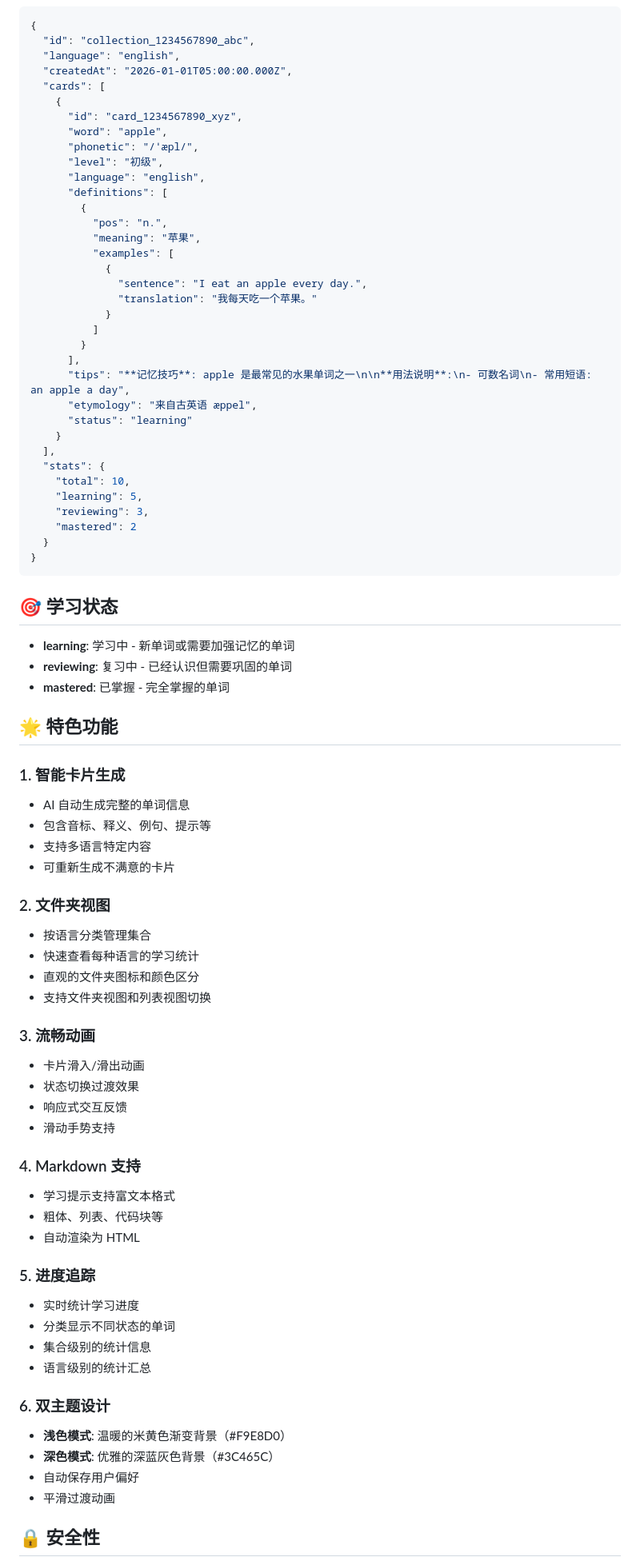
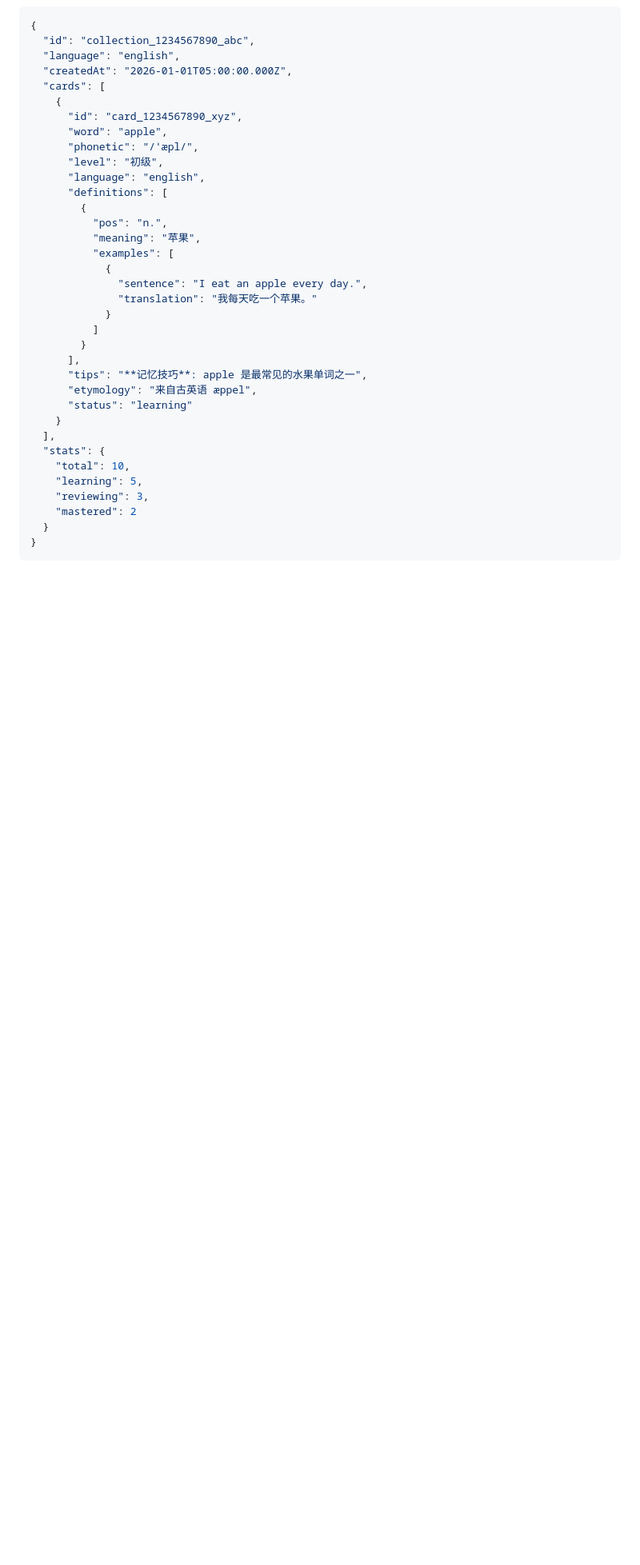
Before and after one commit to VicissitudeYW/LingoMem, a Markdown page: README.md, the part around one of its changes. Shown at 80% size. Drawn GitHub-style; blank space fills up the shorter version.

````diff
--- a/README.md
+++ b/README.md
@@ -318,7 +319,7 @@ DELETE /api/collections/:id
           ]
         }
       ],
-      "tips": "**记忆技巧**: apple 是最常见的水果单词之一\n\n**用法说明**:\n- 可数名词\n- 常用短语: an apple a day",
+      "tips": "**记忆技巧**: apple 是最常见的水果单词之一",
       "etymology": "来自古英语 æppel",
       "status": "learning"
     }
@@ -332,48 +333,3 @@ DELETE /api/collections/:id
 }
 ```
 
-## 🎯 学习状态
-
-- **learning**: 学习中 - 新单词或需要加强记忆的单词
-- **reviewing**: 复习中 - 已经认识但需要巩固的单词
-- **mastered**: 已掌握 - 完全掌握的单词
-
-## 🌟 特色功能
-
-### 1. 智能卡片生成
-- AI 自动生成完整的单词信息
-- 包含音标、释义、例句、提示等
-- 支持多语言特定内容
-- 可重新生成不满意的卡片
-
-### 2. 文件夹视图
-- 按语言分类管理集合
-- 快速查看每种语言的学习统计
-- 直观的文件夹图标和颜色区分
-- 支持文件夹视图和列表视图切换
-
-### 3. 流畅动画
-- 卡片滑入/滑出动画
-- 状态切换过渡效果
-- 响应式交互反馈
-- 滑动手势支持
-
-### 4. Markdown 支持
-- 学习提示支持富文本格式
-- 粗体、列表、代码块等
-- 自动渲染为 HTML
-
-### 5. 进度追踪
-- 实时统计学习进度
-- 分类显示不同状态的单词
-- 集合级别的统计信息
-- 语言级别的统计汇总
-
-### 6. 双主题设计
-- **浅色模式**: 温暖的米黄色渐变背景（#F9E8D0）
-- **深色模式**: 优雅的深蓝灰色背景（#3C465C）
-- 自动保存用户偏好
-- 平滑过渡动画
-
-## 🔒 安全性
-
````
Also changed, not shown: other parts of README.md (+4 -41 lines), README_EN.md (added, +346 -0 lines).
